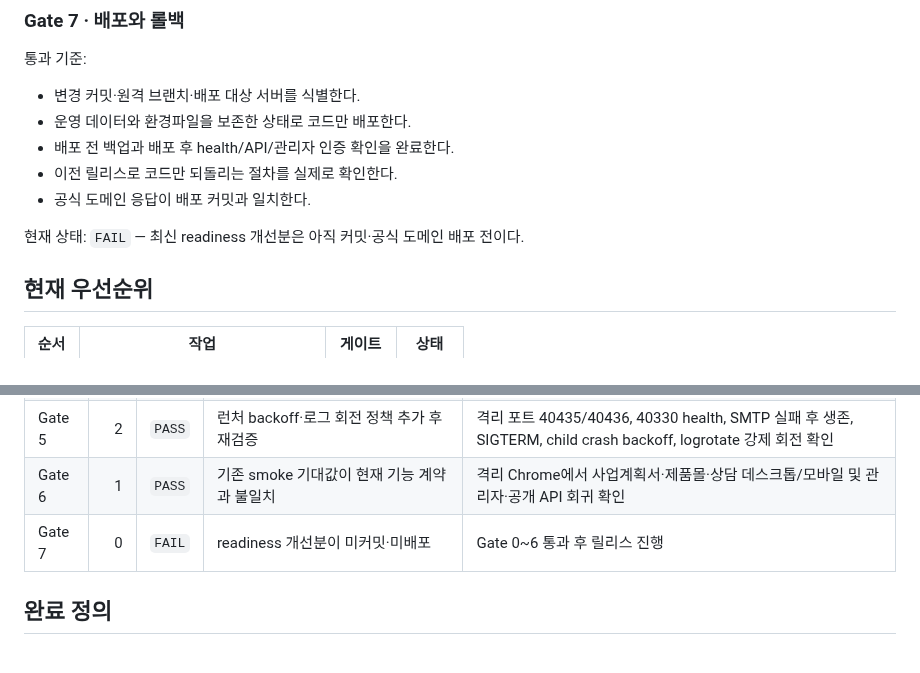
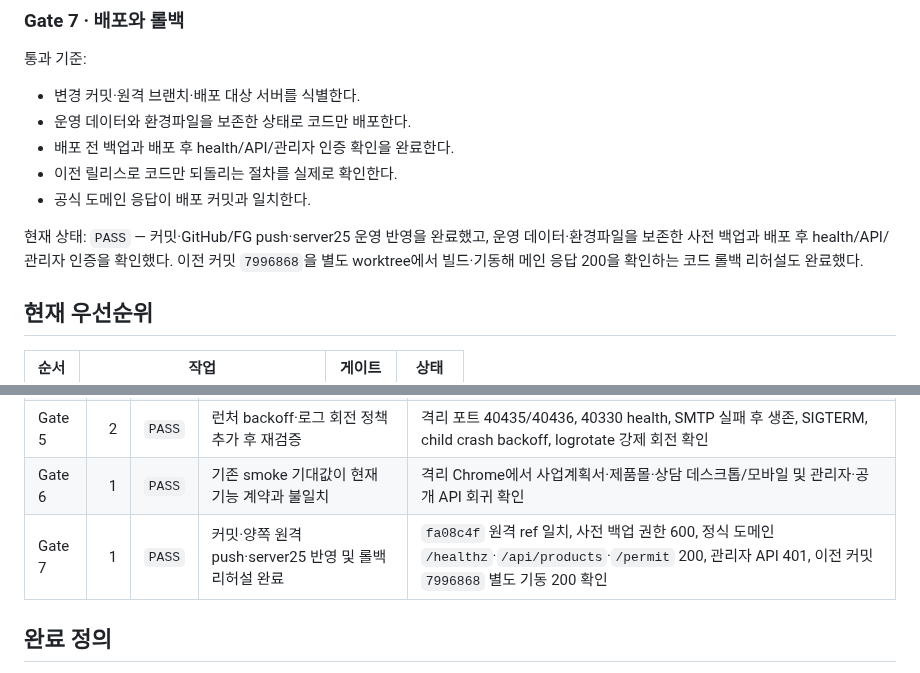
Before and after one commit to kimjindol2025/sonsecha-startup-web, a Markdown page: docs/production-readiness-gates.md, 2 parts joined by grey strips. Drawn GitHub-style.

Commit message:
docs: record production gate completion

```diff
--- a/docs/production-readiness-gates.md
+++ b/docs/production-readiness-gates.md
@@ -120,7 +120,7 @@
 - 이전 릴리스로 코드만 되돌리는 절차를 실제로 확인한다.
 - 공식 도메인 응답이 배포 커밋과 일치한다.
 
-현재 상태: `FAIL` — 최신 readiness 개선분은 아직 커밋·공식 도메인 배포 전이다.
+현재 상태: `PASS` — 커밋·GitHub/FG push·server25 운영 반영을 완료했고, 운영 데이터·환경파일을 보존한 사전 백업과 배포 후 health/API/관리자 인증을 확인했다. 이전 커밋 `7996868`을 별도 worktree에서 빌드·기동해 메인 응답 200을 확인하는 코드 롤백 리허설도 완료했다.
 
 ## 현재 우선순위
 
@@ -144,7 +144,7 @@
 | Gate 4 | 1 | `PASS` | 백업 스케줄 등록 후 민감파일 제외 예외까지 보완 | 최신 백업 실행·복원 리허설·권한 600·민감파일 미포함·crontab 및 `crond active` 확인 |
 | Gate 5 | 2 | `PASS` | 런처 backoff·로그 회전 정책 추가 후 재검증 | 격리 포트 40435/40436, 40330 health, SMTP 실패 후 생존, SIGTERM, child crash backoff, logrotate 강제 회전 확인 |
 | Gate 6 | 1 | `PASS` | 기존 smoke 기대값이 현재 기능 계약과 불일치 | 격리 Chrome에서 사업계획서·제품몰·상담 데스크톱/모바일 및 관리자·공개 API 회귀 확인 |
-| Gate 7 | 0 | `FAIL` | readiness 개선분이 미커밋·미배포 | Gate 0~6 통과 후 릴리스 진행 |
+| Gate 7 | 1 | `PASS` | 커밋·양쪽 원격 push·server25 반영 및 롤백 리허설 완료 | `fa08c4f` 원격 ref 일치, 사전 백업 권한 600, 정식 도메인 `/healthz`·`/api/products`·`/permit` 200, 관리자 API 401, 이전 커밋 `7996868` 별도 기동 200 확인 |
 
 ## 완료 정의
 
```
